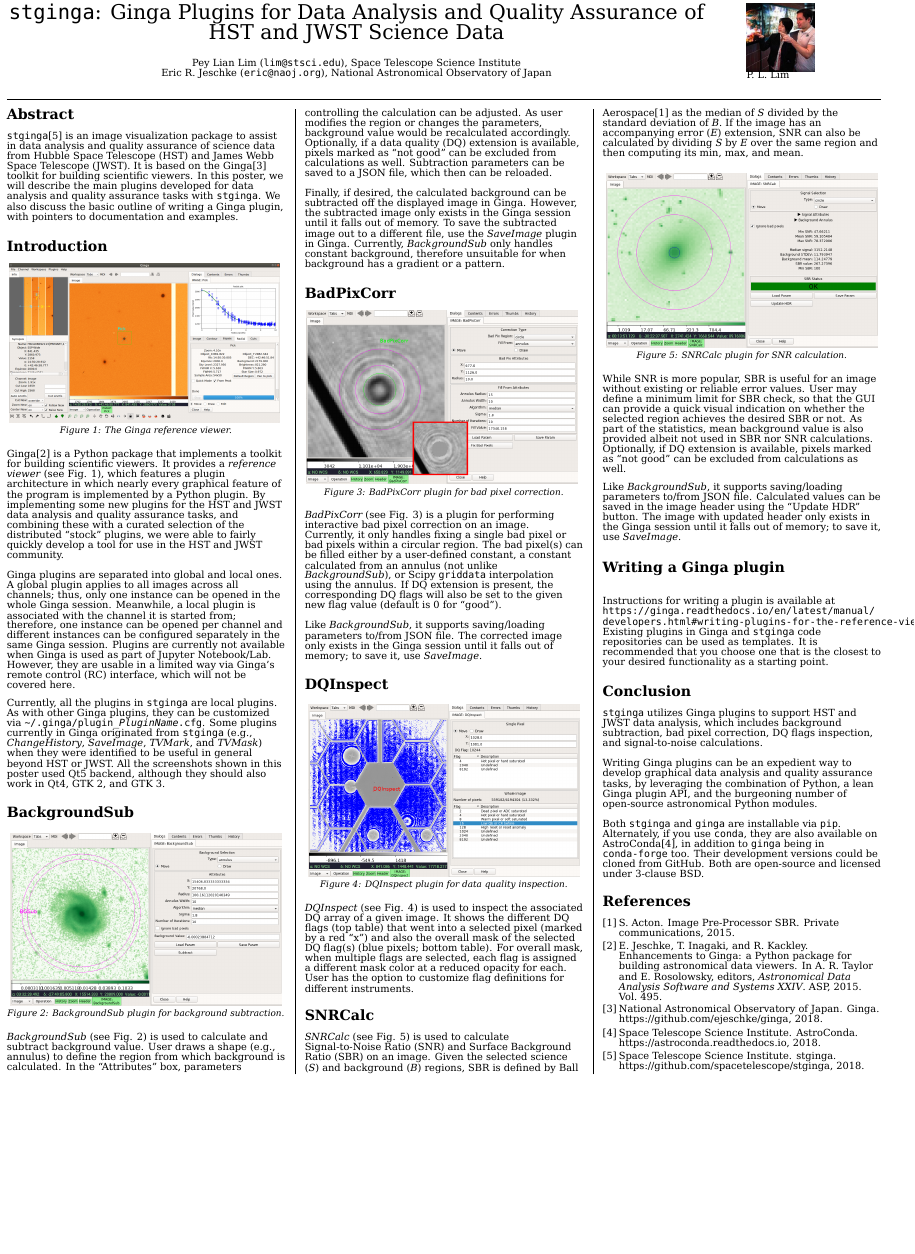
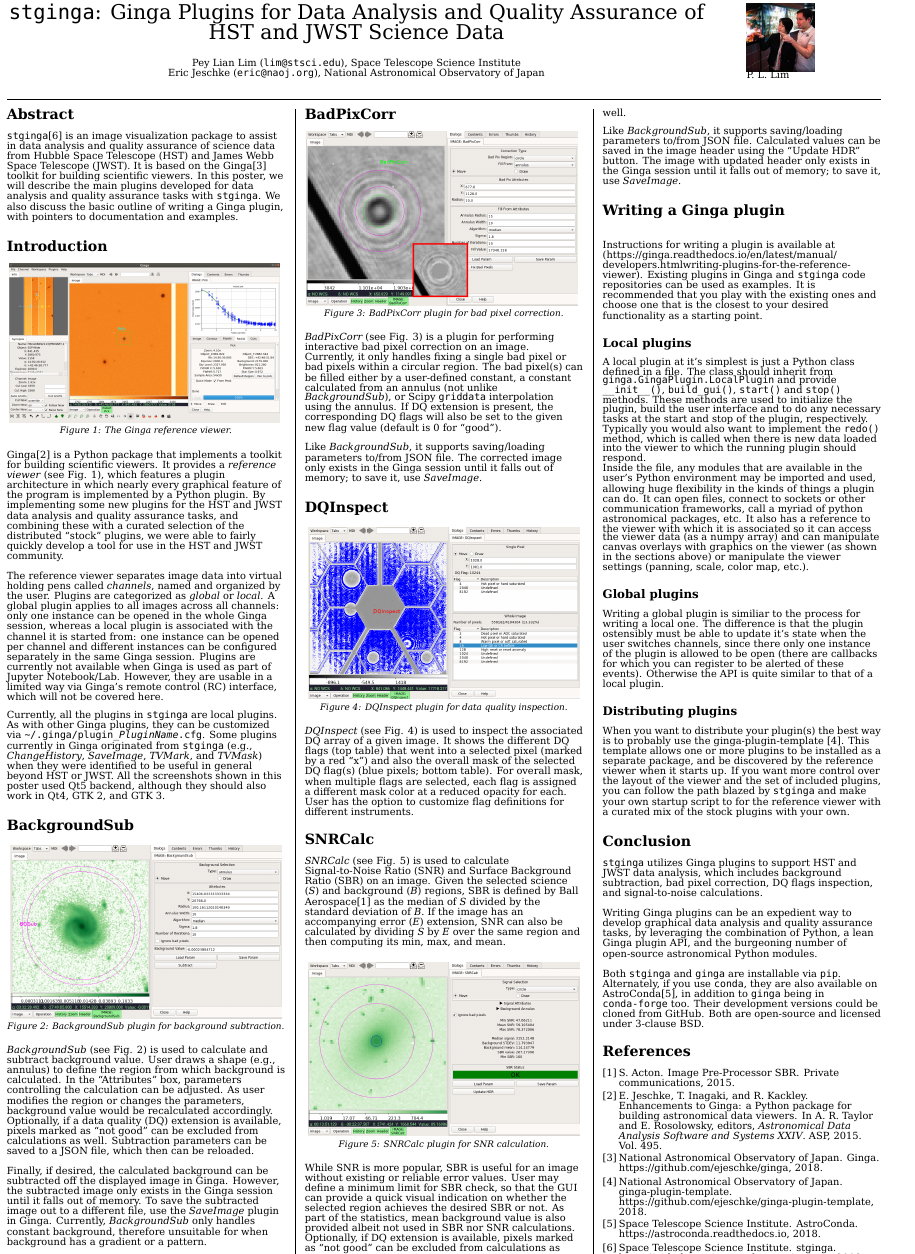
Before and after one commit to pllim/ginga-poster-adass2018, a LaTeX document (poster/poster.tex): part of the page, cut so that both start at the same text, the shorter picture padded with empty space. Compiled offline with XeLaTeX; a missing font is replaced by an installed copy or a similar font.

Commit message:
Add section on Writing a Ginga Plugin

```diff
--- a/poster/poster.tex
+++ b/poster/poster.tex
@@ -97,7 +97,7 @@
 
 \title{{\tt stginga}: Ginga Plugins for Data Analysis and Quality Assurance of
             HST and JWST Science Data}
-\author{P. L. Lim (STScI) and E. R. Jeschke (NAOJ)}
+\author{P. L. Lim (STScI) and E. Jeschke (NAOJ)}
 
 % paragraph indentations
 \setlength{\parindent}{0in}
@@ -121,7 +121,7 @@
 \vspace*{1.5em}
 Pey Lian Lim ({\tt lim@stsci.edu}),
 Space Telescope Science Institute \\
-Eric R. Jeschke ({\tt eric@naoj.org}),
+Eric Jeschke ({\tt eric@naoj.org}),
 National Astronomical Observatory of Japan
 \end{center}
 \end{minipage}
@@ -174,12 +174,14 @@ the distributed ``stock'' plugins, we were able to fairly quickly
 develop a tool for use in the HST and JWST community.
 
 \para
-Ginga plugins are separated into global and local ones. A global plugin applies
-to all images across all channels; thus, only one instance can be opened
-in the whole Ginga session.
-Meanwhile, a local plugin is associated with the channel it is started from;
-therefore, one instance can be opened per channel and different instances
-can be configured separately in the same Ginga session.
+The reference viewer separates image data into virtual holding pens
+called \emph{channels}, named and organized by the user.
+Plugins are categorized as \emph{global} or \emph{local}.  A global
+plugin applies to all images across all channels: only one instance can
+be opened in the whole Ginga session, whereas a local plugin is
+associated with the channel it is started from: one instance can be
+opened per channel and different instances can be configured separately
+in the same Ginga session.
 Plugins are currently not available when Ginga is used as part of Jupyter
 Notebook/Lab. However, they are usable in a limited way via Ginga's remote
 control (RC) interface, which will not be covered here.
@@ -309,12 +311,51 @@ falls out of memory; to save it, use {\em SaveImage}.
 % TODO: Polish text and update link.
 % NOTE: Link is broken into 2 lines to prevent overfull \hbox
 \para
-Instructions for writing a plugin is available at\\
-{\tt https://ginga.readthedocs.io/en/latest/manual/}\\
-{\tt developers.html\#writing-plugins-for-the-reference-viewer}.
+Instructions for writing a plugin is available at
+(https://ginga.readthedocs.io/en/latest/manual/\\
+developers.html#writing-plugins-for-the-reference-viewer).
 Existing plugins in Ginga and {\tt stginga} code repositories can be used as
-templates. It is recommended that you choose one that is the closest to your
-desired functionality as a starting point.
+examples. It is recommended that you play with the existing ones and
+choose one that is the closest to your desired functionality as a
+starting point.
+
+\subsection*{Local plugins}
+A local plugin at it's simplest is just a Python class defined in a file.
+The class should inherit from {\tt ginga.GingaPlugin.LocalPlugin}
+and provide {\tt \_\_init\_\_()}, {\tt build\_gui()}, {\tt start()}
+and {\tt stop()} methods.  These methods are used to initialize the
+plugin, build the user interface and to do any necessary tasks at the
+start and stop of the plugin, respectively. Typically you would also
+want to implement the {\tt redo()} method, which is called when there is
+new data loaded into the viewer to which the running plugin should respond.
+
+Inside the file, any modules that are available in the user's Python
+environment may be imported and used, allowing huge flexibility in
+the kinds of things a plugin can do.  It can open files, connect to
+sockets or other communication frameworks, call a myriad of python
+astronomical packages, etc.  It also has a reference to the viewer with
+which it is associated so it can access the viewer data (as a numpy array)
+and can manipulate canvas overlays with graphics on the viewer (as shown
+in the sections above) or manipulate the viewer settings (panning,
+scale, color map, etc.).
+
+\subsection*{Global plugins}
+Writing a global plugin is similiar to the process for writing a local
+one.  The difference is that the plugin ostensibly must be able to
+update it's state when the user switches channels, since there only
+one instance of the plugin is allowed to be open (there are callbacks
+for which you can register to be alerted of these events).  Otherwise
+the API is quite similar to that of a local plugin.
+
+\subsection*{Distributing plugins}
+When you want to distribute your plugin(s) the best way is to probably use
+the ginga-plugin-template \cite{plugin-template}.  This template allows one
+or more plugins to be installed as a separate package, and be
+discovered by the reference viewer when it starts up.  If you want
+more control over the layout of the viewer and the set of included
+plugins, you can follow the path blazed by {\tt stginga} and make your own
+startup script to for the reference viewer with a curated mix of the
+stock plugins with your own.
 
 \section*{Conclusion}
 
```
Also changed, not shown: poster/poster.bib (+7 -0 lines), poster/poster.tex (2 more changed lines).
